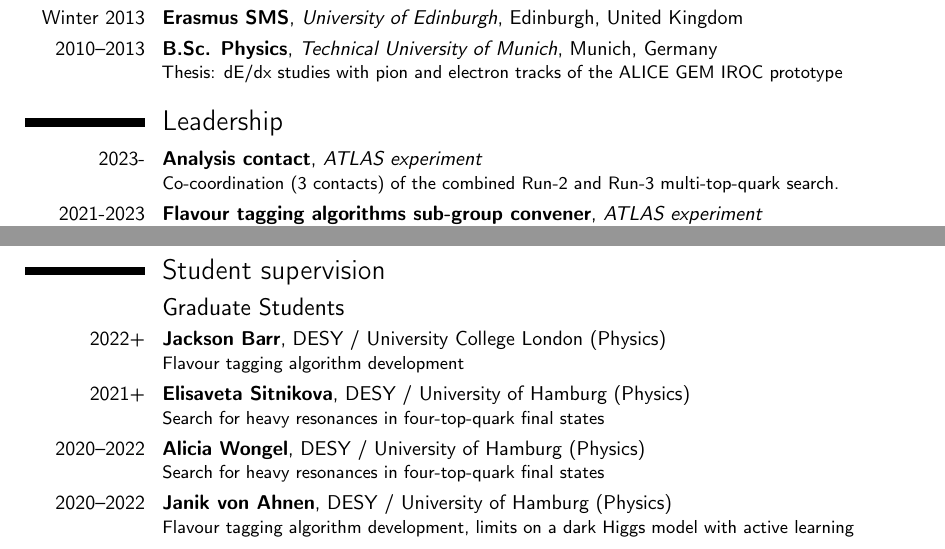
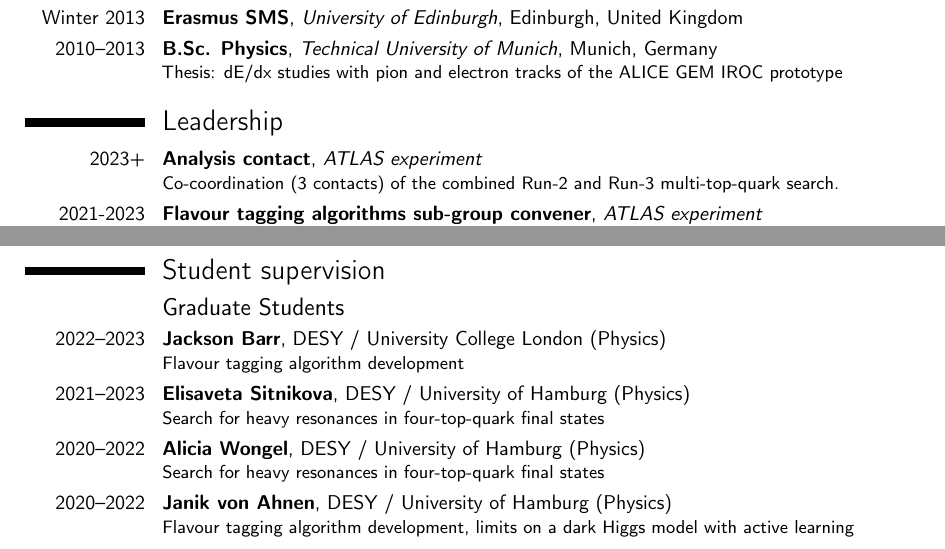
Before and after one commit to philippgadow/cv, a LaTeX CV (cv_gadow.tex): two parts of pages 1 and 4 of 5, joined at a grey line, cut so that both start at the same text. Compiled offline with pdfLaTeX.

Commit message:
update cv

```diff
--- a/cv_gadow.tex
+++ b/cv_gadow.tex
@@ -87,7 +87,7 @@ Advisor: PD Dr. Oliver Kortner \\%
 
 
 \section{Leadership}
-\cventry{2023-}{Analysis contact}{ATLAS experiment}{}{}{Co-coordination (3 contacts) of the combined Run-2 and Run-3 multi-top-quark search.}
+\cventry{2023+}{Analysis contact}{ATLAS experiment}{}{}{Co-coordination (3 contacts) of the combined Run-2 and Run-3 multi-top-quark search.}
 \cventry{2021-2023}{Flavour tagging algorithms sub-group convener}{ATLAS experiment}{}{}{Co-coordination (2 conveners) of a group consisting of 40 physicists working on machine learning algorithms for the identification of heavy-flavour jets at the ATLAS experiment.}
 \cventry{2021-2023}{Analysis contact}{ATLAS experiment}{}{}{Coordination of a search for vector-like \(B\) quarks decaying to \(H(\gamma\gamma) + b\).}
 \cventry{2021-2023}{Analysis contact}{ATLAS experiment}{}{}{Co-coordination (2 contacts) of the heavy resonances search in four-top-quark final states.}
@@ -194,8 +194,8 @@ using the ATLAS detector}{PHENO2023}{Pittsburgh, United States of America}{\href
 
 \section{Student supervision}
 \subsection{Graduate Students}
-\cventry{2022+}{Jackson Barr}{}{DESY / University College London (Physics)}{}{Flavour tagging algorithm development}
-\cventry{2021+}{Elisaveta Sitnikova}{}{DESY / University of Hamburg (Physics)}{}{Search for heavy resonances in four-top-quark final states}
+\cventry{2022--2023}{Jackson Barr}{}{DESY / University College London (Physics)}{}{Flavour tagging algorithm development}
+\cventry{2021--2023}{Elisaveta Sitnikova}{}{DESY / University of Hamburg (Physics)}{}{Search for heavy resonances in four-top-quark final states}
 \cventry{2020--2022}{Alicia Wongel}{}{DESY / University of Hamburg (Physics)}{}{Search for heavy resonances in four-top-quark final states}
 \cventry{2020--2022}{Janik von Ahnen}{}{DESY / University of Hamburg (Physics)}{}{Flavour tagging algorithm development, limits on a dark Higgs model with active learning}
 
```
Also changed, not shown: cv_gadow.pdf.
